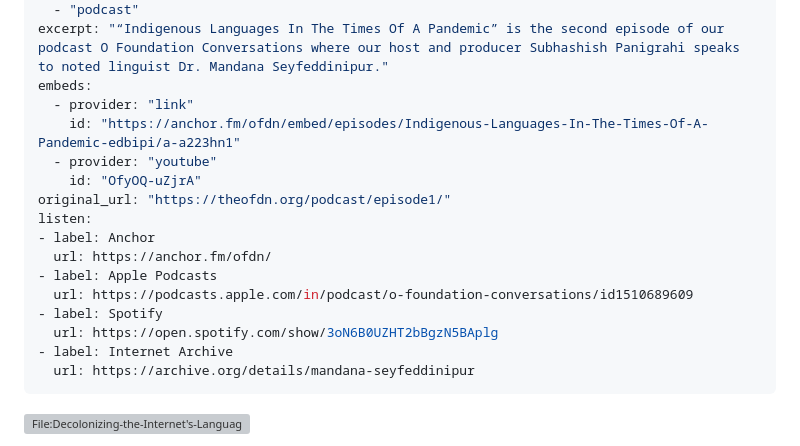
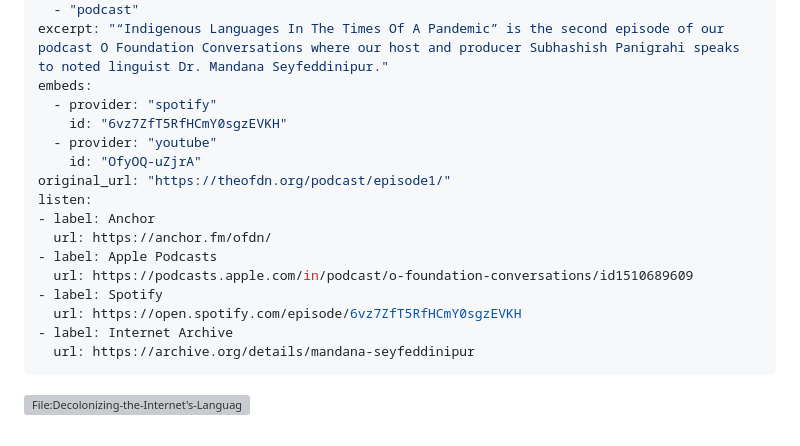
Before and after one commit to ofdn/theofdn.org, a Markdown page: content/podcast/episode1.md, the part around the change. Rendered like a GitHub page; grey boxes are pictures that could not be loaded.

Commit message:
update episode embed code

```diff
--- a/content/podcast/episode1.md
+++ b/content/podcast/episode1.md
@@ -16,8 +16,8 @@ tags:
   - "podcast"
 excerpt: "“Indigenous Languages In The Times Of A Pandemic” is the second episode of our podcast O Foundation Conversations where our host and producer Subhashish Panigrahi speaks to noted linguist Dr. Mandana Seyfeddinipur."
 embeds:
-  - provider: "link"
-    id: "https://anchor.fm/ofdn/embed/episodes/Indigenous-Languages-In-The-Times-Of-A-Pandemic-edbipi/a-a223hn1"
+  - provider: "spotify"
+    id: "6vz7ZfT5RfHCmY0sgzEVKH"
   - provider: "youtube"
     id: "OfyOQ-uZjrA"
 original_url: "https://theofdn.org/podcast/episode1/"
@@ -27,7 +27,7 @@ listen:
 - label: Apple Podcasts
   url: https://podcasts.apple.com/in/podcast/o-foundation-conversations/id1510689609
 - label: Spotify
-  url: https://open.spotify.com/show/3oN6B0UZHT2bBgzN5BAplg
+  url: https://open.spotify.com/episode/6vz7ZfT5RfHCmY0sgzEVKH
 - label: Internet Archive
   url: https://archive.org/details/mandana-seyfeddinipur
 ---
```
Also changed, not shown: content/hub/podcast.md (+2 -3 lines).
